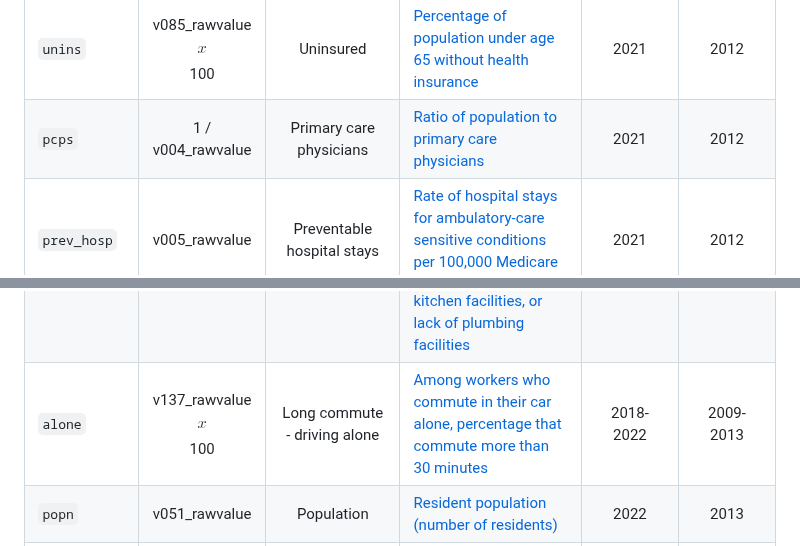
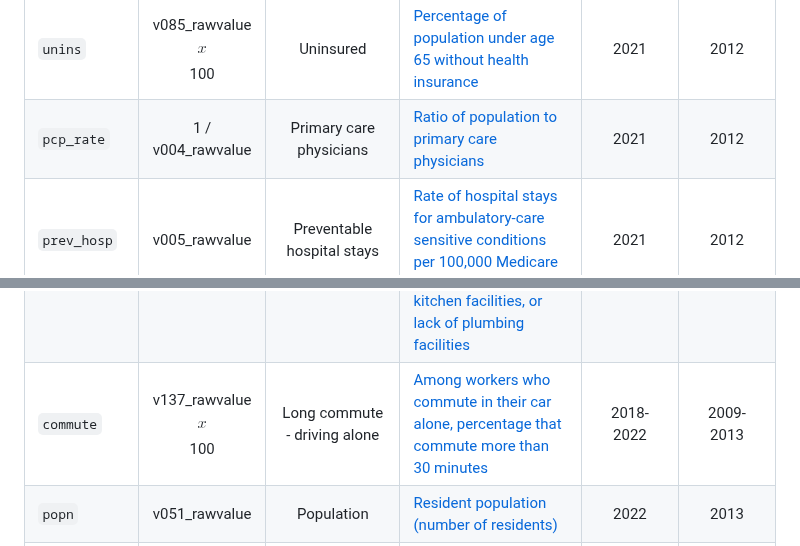
Before and after one commit to THOMASELOVE/432-data, a Markdown page: data/county_codebook.md, 2 parts joined by grey strips. GitHub-like rendering.

```diff
--- a/data/county_codebook.md
+++ b/data/county_codebook.md
@@ -19,7 +19,7 @@ Variable | NHANES | Summary | Definition | CHR 2024 describes | CHR 2015 describ
 `drinking` | v049_rawvalue <br /> $$x$$ 100 | Excessive drinking | [Percentage of adults reporting binge or heavy drinking (age-adjusted)](https://www.countyhealthrankings.org/health-data/health-factors/health-behaviors/alcohol-and-drug-use/excessive-drinking?year=2024) | 2021 | 2006-2012
 `sti_rate` | v045_rawvalue | Sexually transmitted infections | [Number of newly diagnosed chlamydia cases per 100,000 population](https://www.countyhealthrankings.org/health-data/health-factors/health-behaviors/sexual-activity/sexually-transmitted-infections?year=2024) | 2021 | 2012
 `unins` | v085_rawvalue <br /> $$x$$ 100 | Uninsured | [Percentage of population under age 65 without health insurance](https://www.countyhealthrankings.org/health-data/health-factors/clinical-care/access-to-care/uninsured?year=2024) | 2021 | 2012
-`pcps` | 1 / v004_rawvalue | Primary care physicians | [Ratio of population to primary care physicians](https://www.countyhealthrankings.org/health-data/health-factors/clinical-care/access-to-care/primary-care-physicians?year=2024) | 2021 | 2012
+`pcp_rate` | 1 / v004_rawvalue | Primary care physicians | [Ratio of population to primary care physicians](https://www.countyhealthrankings.org/health-data/health-factors/clinical-care/access-to-care/primary-care-physicians?year=2024) | 2021 | 2012
 `prev_hosp` | v005_rawvalue | Preventable hospital stays | [Rate of hospital stays for ambulatory-care sensitive conditions per 100,000 Medicare enrollees](https://www.countyhealthrankings.org/health-data/health-factors/clinical-care/quality-of-care/preventable-hospital-stays?year=2024) | 2021 | 2012
 `mammog` | v050_rawvalue <br /> $$x$$ 100 | Mammography screening | [Percentage of female Medicare enrollees ages 65-74 who received an annual mammography screening](https://www.countyhealthrankings.org/health-data/health-factors/clinical-care/quality-of-care/mammography-screening?year=2024) | 2021 | 2012
 `hsgrad` | v021_rawvalue <br /> $$x$$ 100 | High school graduation | [Percentage of ninth-grade cohort that graduates in four years](https://www.countyhealthrankings.org/health-data/health-factors/social-economic-factors/education/high-school-graduation?year=2024) | 2020-2021 | 2011-2012
@@ -28,7 +28,7 @@ Variable | NHANES | Summary | Definition | CHR 2024 describes | CHR 2015 describ
 `social` | v140_rawvalue | Social associations | [Number of membership associations per 10,000 population](https://www.countyhealthrankings.org/health-data/health-factors/social-economic-factors/family-and-social-support/social-associations?year=2024) | 2021 | 2012
 `med_inc` | v063_rawvalue <br /> $$x$$ 0.001 | Median household income | [The income (in thousands of dollars) where half of households in a county earn more and half of households earn less](https://www.countyhealthrankings.org/health-data/health-factors/social-economic-factors/income/median-household-income?year=2024) | 2018-2022 | 2013
 `sev_hous` | v136_rawvalue <br /> $$x$$ 100 | Severe housing problems | [Percentage of households with at least 1 of 4 housing problems: overcrowding, high housing costs, lack of kitchen facilities, or lack of plumbing facilities](https://www.countyhealthrankings.org/health-data/health-factors/physical-environment/housing-and-transit/severe-housing-problems?year=2024) | 2016-2020 | 2007-2011
-`alone` | v137_rawvalue <br /> $$x$$ 100 | Long commute - driving alone | [Among workers who commute in their car alone, percentage that commute more than 30 minutes](https://www.countyhealthrankings.org/health-data/health-factors/physical-environment/housing-and-transit/long-commute-driving-alone?year=2024) | 2018-2022 | 2009-2013
+`commute` | v137_rawvalue <br /> $$x$$ 100 | Long commute - driving alone | [Among workers who commute in their car alone, percentage that commute more than 30 minutes](https://www.countyhealthrankings.org/health-data/health-factors/physical-environment/housing-and-transit/long-commute-driving-alone?year=2024) | 2018-2022 | 2009-2013
 `popn` | v051_rawvalue | Population | [Resident population (number of residents)](https://www.countyhealthrankings.org/health-data/demographics/population?year=2024) | 2022 | 2013
 `age65up` | v053_rawvalue <br /> $$x$$ 100 | age 65 and older | [Percentage of population ages 65 and older](https://www.countyhealthrankings.org/health-data/demographics/65-and-older?year=2024) | 2022 | 2013
 `nh_white` | v126_rawvalue <br /> $$x$$ 100 | Non-Hispanic white | [Percentage of population identifying as non-Hispanic white](https://www.countyhealthrankings.org/health-data/demographics/non-hispanic-white?year=2024) | 2022 | 2013
```
